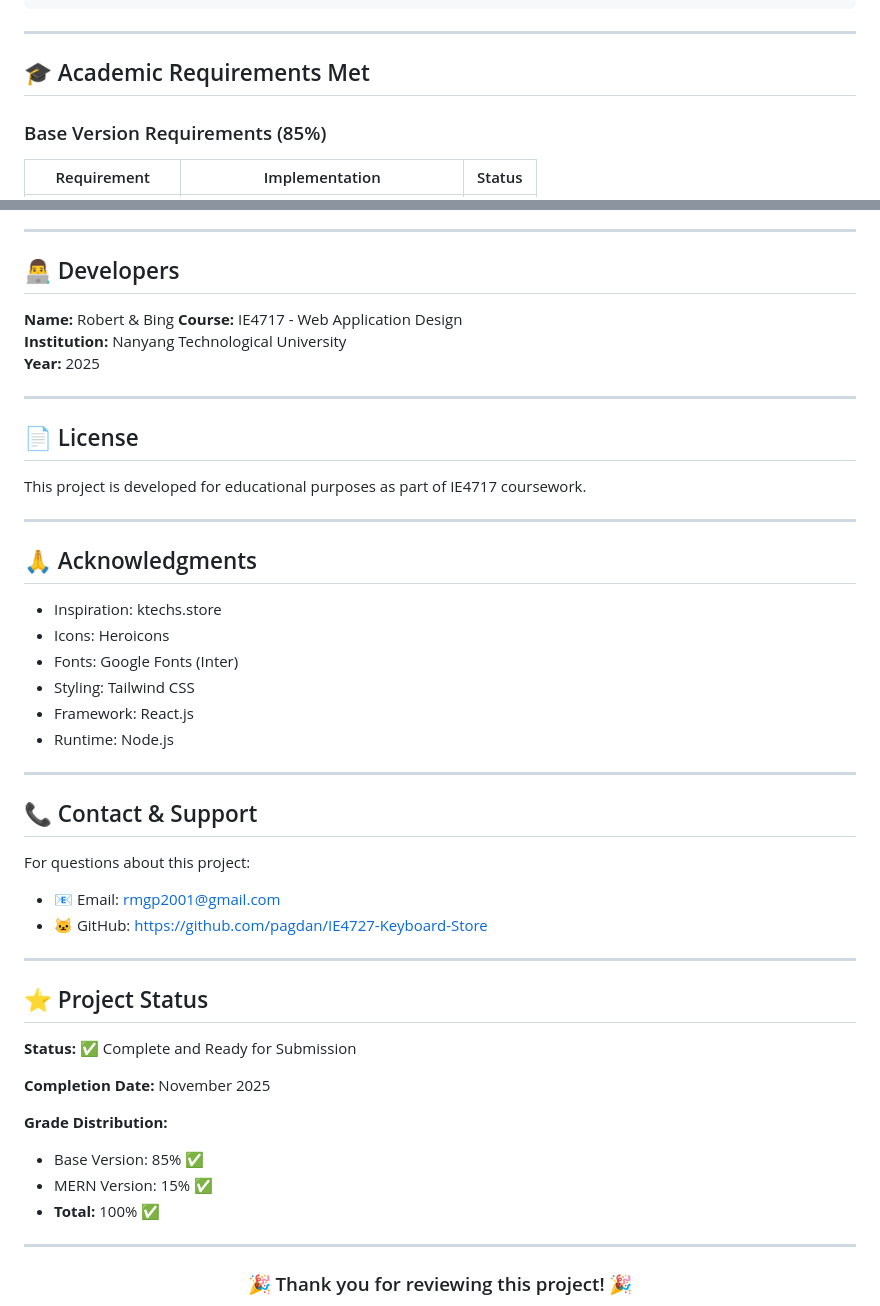
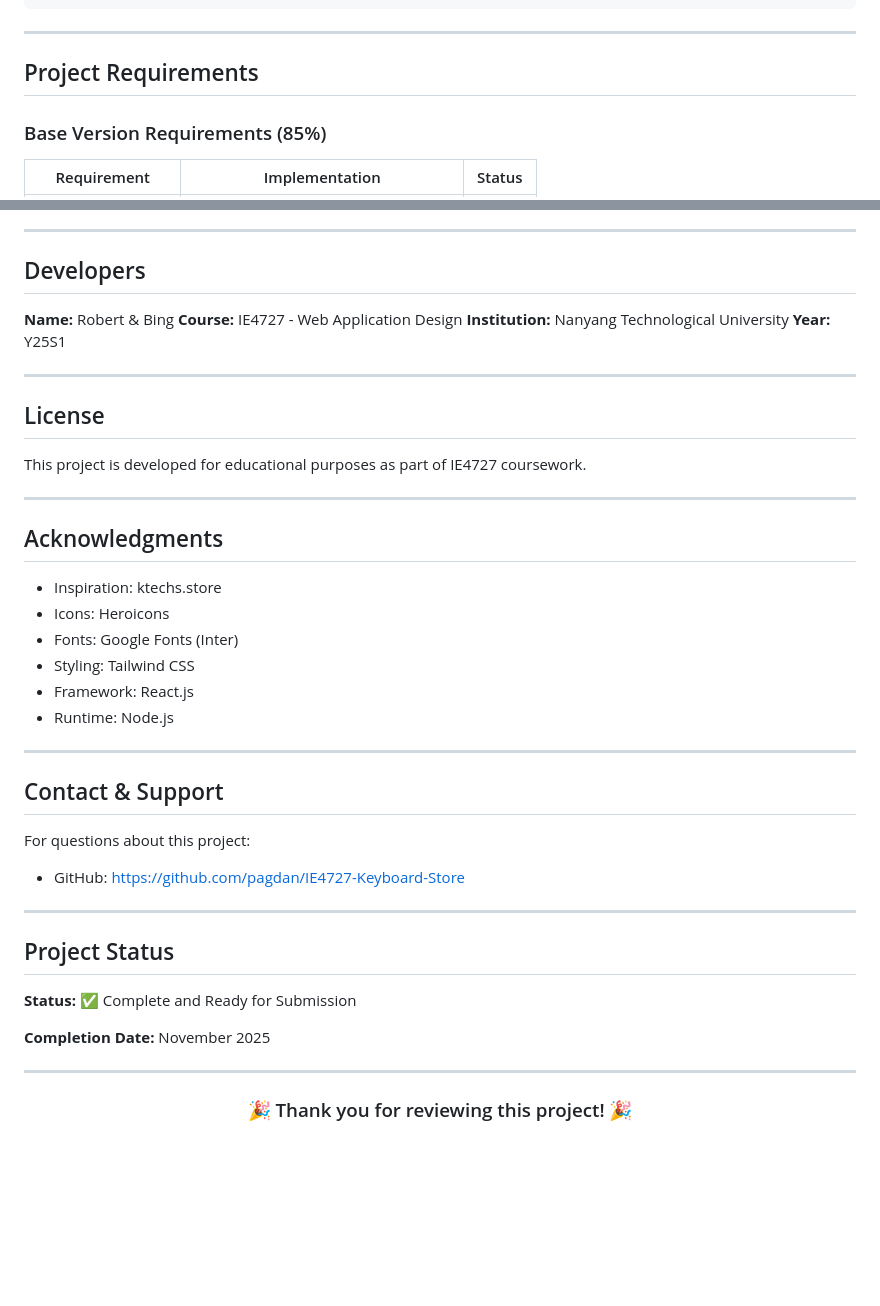
Before and after one commit to pagdan/IE4727-Keyboard-Store, a Markdown page: README.md, 2 parts joined by grey strips. Drawn GitHub-style; blank space fills up the shorter version.

```diff
--- a/README.md
+++ b/README.md
@@ -299,7 +299,7 @@ admins {
 
 ---
 
-## 🎓 Academic Requirements Met
+## Project Requirements
 
 ### Base Version Requirements (85%)
 
@@ -546,22 +546,22 @@ This project demonstrates:
 
 ---
 
-## 👨‍💻 Developers
+## Developers
 
 **Name:** Robert & Bing
-**Course:** IE4717 - Web Application Design
+**Course:** IE4727 - Web Application Design
 **Institution:** Nanyang Technological University
-**Year:** 2025
+**Year:** Y25S1
 
 ---
 
-## 📄 License
+## License
 
-This project is developed for educational purposes as part of IE4717 coursework.
+This project is developed for educational purposes as part of IE4727 coursework.
 
 ---
 
-## 🙏 Acknowledgments
+## Acknowledgments
 
 - Inspiration: ktechs.store
 - Icons: Heroicons
@@ -572,24 +572,18 @@ This project is developed for educational purposes as part of IE4717 coursework.
 
 ---
 
-## 📞 Contact & Support
+## Contact & Support
 
 For questions about this project:
-- 📧 Email: rmgp2001@gmail.com
-- 🐱 GitHub: https://github.com/pagdan/IE4727-Keyboard-Store
+- GitHub: https://github.com/pagdan/IE4727-Keyboard-Store
 
 ---
 
-## ⭐ Project Status
+## Project Status
 
 **Status:** ✅ Complete and Ready for Submission
 
 **Completion Date:** November 2025
-
-**Grade Distribution:**
-- Base Version: 85% ✅
-- MERN Version: 15% ✅
-- **Total:** 100% ✅
 
 ---
 
```
Also changed, not shown: other parts of README.md (+13 -13 lines).
